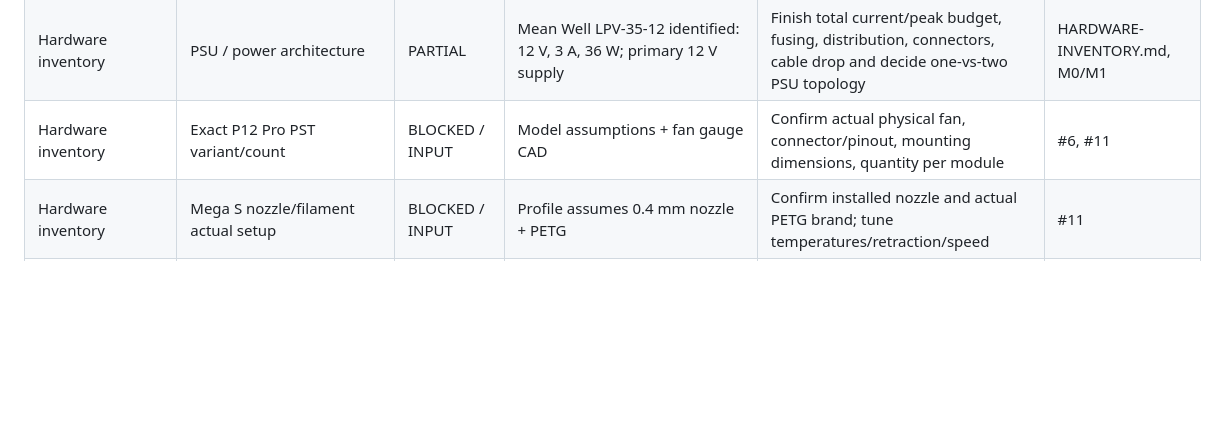
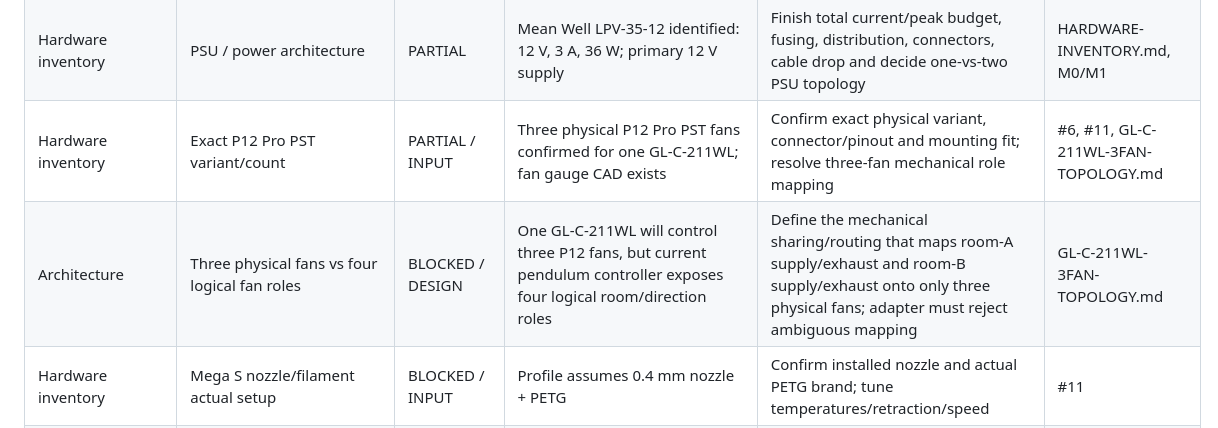
Before and after one commit to FragHunter/DuePointVentilation, a Markdown page: docs/GAP-MATRIX.md, the part around the change. GitHub-like rendering; blank space fills up the shorter version.

Commit message:
docs: add three-fan role-mapping gap

```diff
--- a/docs/GAP-MATRIX.md
+++ b/docs/GAP-MATRIX.md
@@ -18,7 +18,8 @@ This matrix reflects the current project state across `main`, PR #3 (`cad/hx-v1`
 | Project integration | Keep issues synchronized with reality | OPEN | Issues #1/#2/#4/#5/#6/#7/#8/#10/#11 exist | Several issue checklists do not reflect branch implementations yet; update/close only after merge/validation | Open issues |
 | Hardware inventory | Exact GLEDOPTO/WLED controller model | PARTIAL | GLEDOPTO GL-C-211WL identified; 12–24 V ESP32 WLED PWM controller, 15 A total, 10 A/channel | Record actual hardware revision + WLED version; measure output/GPIO topology and signal levels | GL-C-211WL-INTEGRATION.md, Issue #6 |
 | Hardware inventory | PSU / power architecture | PARTIAL | Mean Well LPV-35-12 identified: 12 V, 3 A, 36 W; primary 12 V supply | Finish total current/peak budget, fusing, distribution, connectors, cable drop and decide one-vs-two PSU topology | HARDWARE-INVENTORY.md, M0/M1 |
-| Hardware inventory | Exact P12 Pro PST variant/count | BLOCKED / INPUT | Model assumptions + fan gauge CAD | Confirm actual physical fan, connector/pinout, mounting dimensions, quantity per module | #6, #11 |
+| Hardware inventory | Exact P12 Pro PST variant/count | PARTIAL / INPUT | Three physical P12 Pro PST fans confirmed for one GL-C-211WL; fan gauge CAD exists | Confirm exact physical variant, connector/pinout and mounting fit; resolve three-fan mechanical role mapping | #6, #11, GL-C-211WL-3FAN-TOPOLOGY.md |
+| Architecture | Three physical fans vs four logical fan roles | BLOCKED / DESIGN | One GL-C-211WL will control three P12 fans, but current pendulum controller exposes four logical room/direction roles | Define the mechanical sharing/routing that maps room-A supply/exhaust and room-B supply/exhaust onto only three physical fans; adapter must reject ambiguous mapping | GL-C-211WL-3FAN-TOPOLOGY.md |
 | Hardware inventory | Mega S nozzle/filament actual setup | BLOCKED / INPUT | Profile assumes 0.4 mm nozzle + PETG | Confirm installed nozzle and actual PETG brand; tune temperatures/retraction/speed | #11 |
 | Hardware inventory | LK1263 DC/DC converter | PARTIAL | Converter output known: 6 V / 3 A, max 18 W | Verify input range/efficiency/thermal derating and compare 3 A limit with actual Miuzei stall + simultaneous peak current | HARDWARE-INVENTORY.md, M10 |
 | Hardware inventory | Miuzei MZ966 servo | PARTIAL / PHYSICAL TEST | Exact servo model identified; exact public datasheet still not found. Provisional design budget is 2.5 A per active servo at 6 V | Measure actual idle/movement/stall current and calibrate pulse endpoints; serialize servo motion on current 3 A rail | MZ966-SERVO-INTEGRATION.md, HARDWARE-INVENTORY.md, M10 |
```
